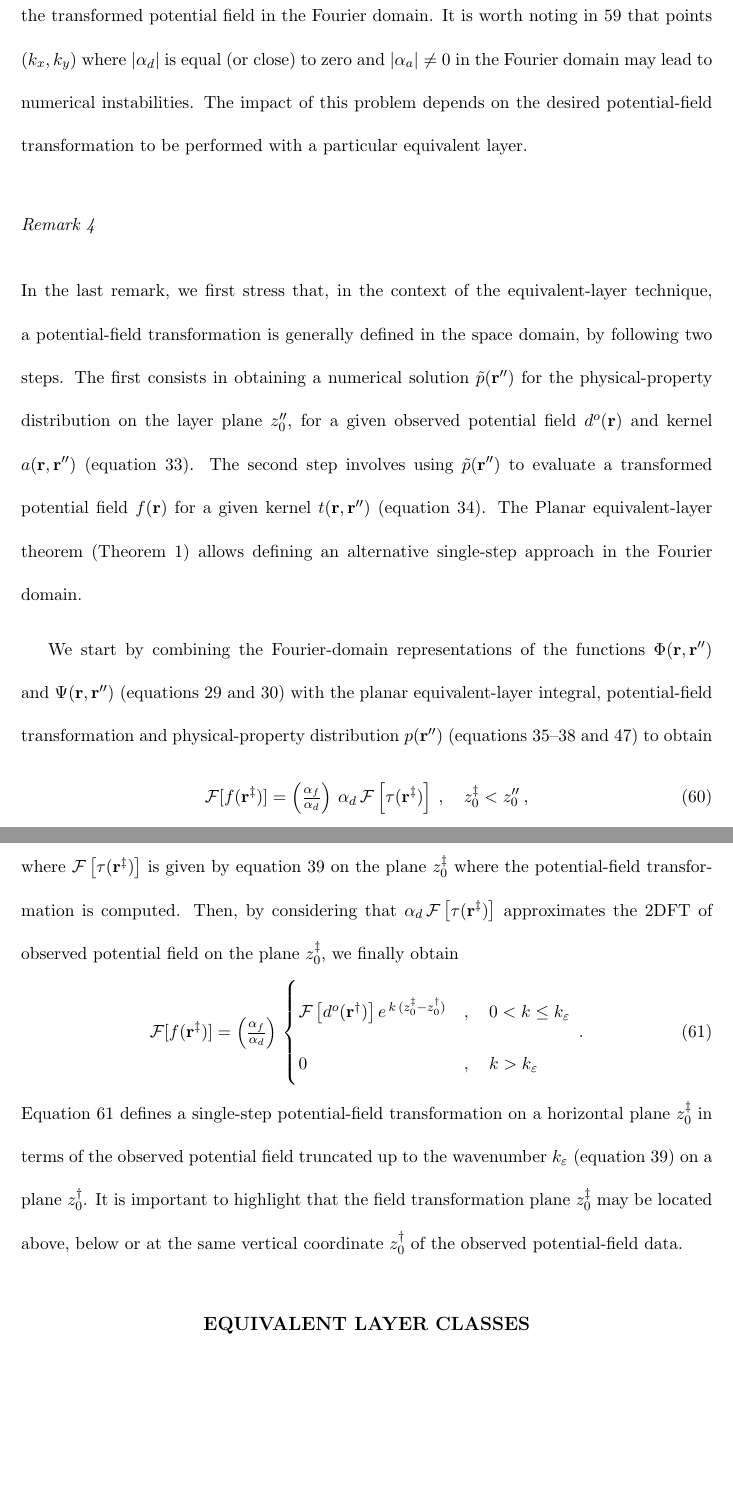
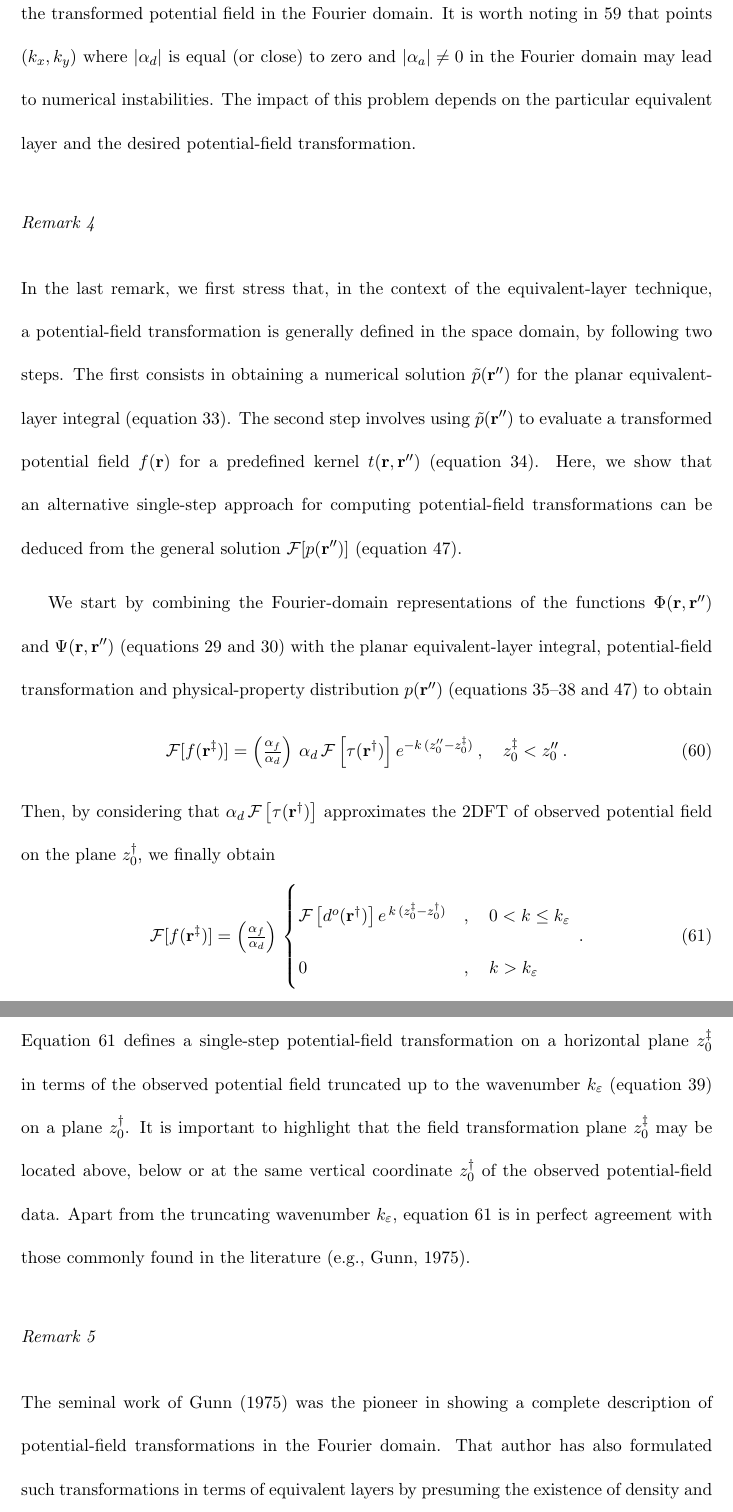
Before and after one commit to birocoles/planar-eqlayer-theory, a LaTeX document (manuscript/manuscript.tex, which reads manuscript/solutions_eqlayer_integral.tex): two parts of pages 21 and 22 of 38, joined at a grey line, cut so that both start at the same text, the shorter picture padded with empty space. Compiled offline with pdfLaTeX.

Commit message:
include a remark contrasting our work with those of Gunn (1975)

```diff
--- a/manuscript/solutions_eqlayer_integral.tex
+++ b/manuscript/solutions_eqlayer_integral.tex
@@ -341,20 +338,19 @@ in equation \ref{eq:kernel-transformation-Fourier}, where $\alpha_{f}$ is a comp
 $k_{x}$ and $k_{y}$ defining the transformed potential field in the Fourier domain.
 It is worth noting in \ref{eq:alpha-t-generic} that points $(k_{x}, k_{y})$ where
 $\vert \alpha_{d} \vert$ is equal (or close) to zero and $\vert \alpha_{a} \vert \ne 0$ in the Fourier domain
-may lead to numerical instabilities. The impact of this problem depends on the desired potential-field transformation
-to be performed with a particular equivalent layer.
+may lead to numerical instabilities. The impact of this problem depends on the particular equivalent layer
+and the desired potential-field transformation.
 
 \subsubsection{Remark 4}
 
 In the last remark, we first stress that, in the context of the equivalent-layer technique,
 a potential-field transformation is generally defined
 in the space domain, by following two steps. The first consists in obtaining a numerical solution $\tilde{p}(\mathbf{r}'')$ for the
-physical-property distribution on the layer plane $z''_{0}$, for a given observed potential field
-$d^{o}(\mathbf{r})$ and kernel $a(\mathbf{r}, \mathbf{r}'')$ (equation \ref{eq:eqlayer-integral}).
+planar equivalent-layer integral (equation \ref{eq:eqlayer-integral}).
 The second step involves using $\tilde{p}(\mathbf{r}'')$ to evaluate a transformed potential field
-$f(\mathbf{r})$ for a given kernel $t(\mathbf{r}, \mathbf{r}'')$ (equation \ref{eq:transformed-field-integral-space}).
-The Planar equivalent-layer theorem (Theorem \ref{theorem:planar-eqlayer-theorem}) allows defining
-an alternative single-step approach in the Fourier domain.
+$f(\mathbf{r})$ for a predefined kernel $t(\mathbf{r}, \mathbf{r}'')$ (equation \ref{eq:transformed-field-integral-space}).
+Here, we show that an alternative single-step approach for computing potential-field transformations can be
+deduced from the general solution $\mathcal{F} [ p(\mathbf{r}'') ]$ (equation \ref{eq:p-Fourier}).
 
 We start by combining the Fourier-domain representations of the functions $\Phi(\mathbf{r}, \mathbf{r}'')$
 and $\Psi(\mathbf{r}, \mathbf{r}'')$ (equations \ref{eq:Phi-Fourier} and \ref{eq:Psi-Fourier}) with the
@@ -363,15 +359,14 @@ $p(\mathbf{r}'')$ (equations \ref{eq:eqlayer-integral-Fourier}--\ref{eq:kernel-t
 \ref{eq:p-Fourier}) to obtain
 \begin{equation}
 	\mathcal{F} [ f(\mathbf{r}^{\ddagger}) ] =
-	\left( \tfrac{\alpha_{f}}{\alpha_{d}} \right) \, \alpha_{d} \, \mathcal{F} \left[ \tau(\mathbf{r}^{\ddagger}) \right] \: ,
-	\quad z^{\ddagger}_{0} < z''_{0} \: ,
+	\left( \tfrac{\alpha_{f}}{\alpha_{d}} \right) \, \alpha_{d} \, \mathcal{F} \left[ \tau(\mathbf{r}^{\dagger}) \right]
+	e^{- k \, (z''_{0} - z^{\ddagger}_{0})} \: ,
+	\quad z^{\ddagger}_{0} < z''_{0} \: .
 	\label{eq:transformed-field-integral-Fourier2}
 \end{equation}
-where $\mathcal{F} \left[ \tau(\mathbf{r}^{\ddagger}) \right]$ is given by equation \ref{eq:tau-Fourier}
-on the plane $z^{\ddagger}_{0}$ where the potential-field transformation is computed.
 Then, by considering that
-$\alpha_{d} \, \mathcal{F} \left[ \tau(\mathbf{r}^{\ddagger}) \right]$ approximates the 2DFT of observed potential field
-on the plane $z^{\ddagger}_{0}$, we finally obtain
+$\alpha_{d} \, \mathcal{F} \left[ \tau(\mathbf{r}^{\dagger}) \right]$ approximates the 2DFT of observed potential field
+on the plane $z^{\dagger}_{0}$, we finally obtain
 \begin{equation}
 	\mathcal{F} [ f(\mathbf{r}^{\ddagger}) ] =
 	\left( \tfrac{\alpha_{f}}{\alpha_{d}} \right) \,
@@ -387,3 +382,11 @@ on a horizontal plane $z^{\ddagger}_{0}$ in terms of the observed potential fiel
 wavenumber $k_{\varepsilon}$ (equation \ref{eq:tau-Fourier}) on a plane $z^{\dagger}_{0}$.
 It is important to highlight that the field transformation plane $z^{\ddagger}_{0}$ may be located above,
 below or at the same vertical coordinate $z^{\dagger}_{0}$ of the observed potential-field data.
+Apart from the truncating wavenumber $k_{\varepsilon}$, equation \ref{eq:transformed-field-integral-Fourier3} is in perfect
+agreement with those commonly found in the literature \cite[e.g.,][]{gunn1975}.
+
+\subsubsection{Remark 5}
+
+The seminal work of \citet{gunn1975} was the pioneer in showing a complete description of potential-field
+transformations in the Fourier domain. That author has also formulated such transformations in terms of
+equivalent layers by presuming the existence of density and magnetization distributions on a plane,
```
Also changed, not shown: manuscript/potential_fields.tex (+0 -1 lines), manuscript/manuscript.pdf, manuscript/solutions_eqlayer_integral.tex (25 more changed lines).
